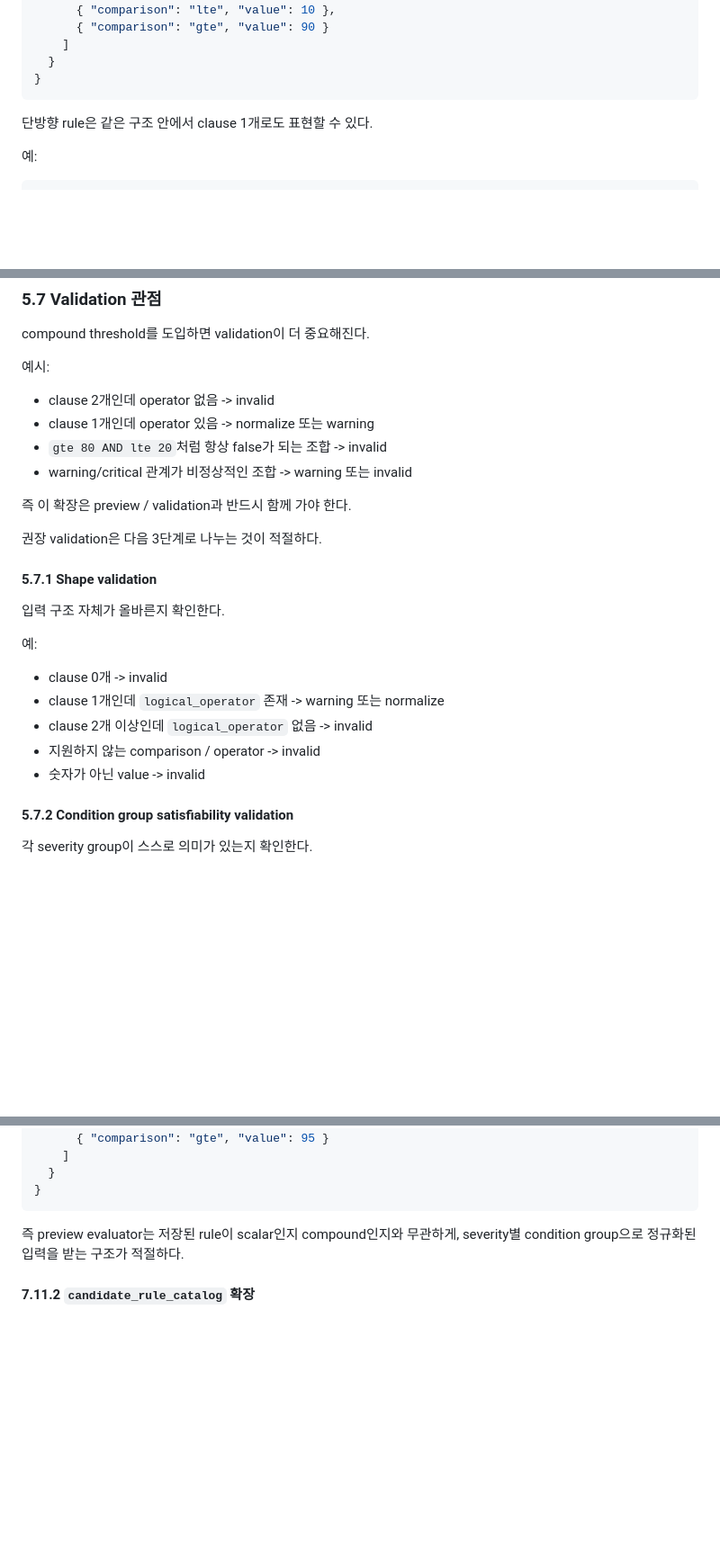
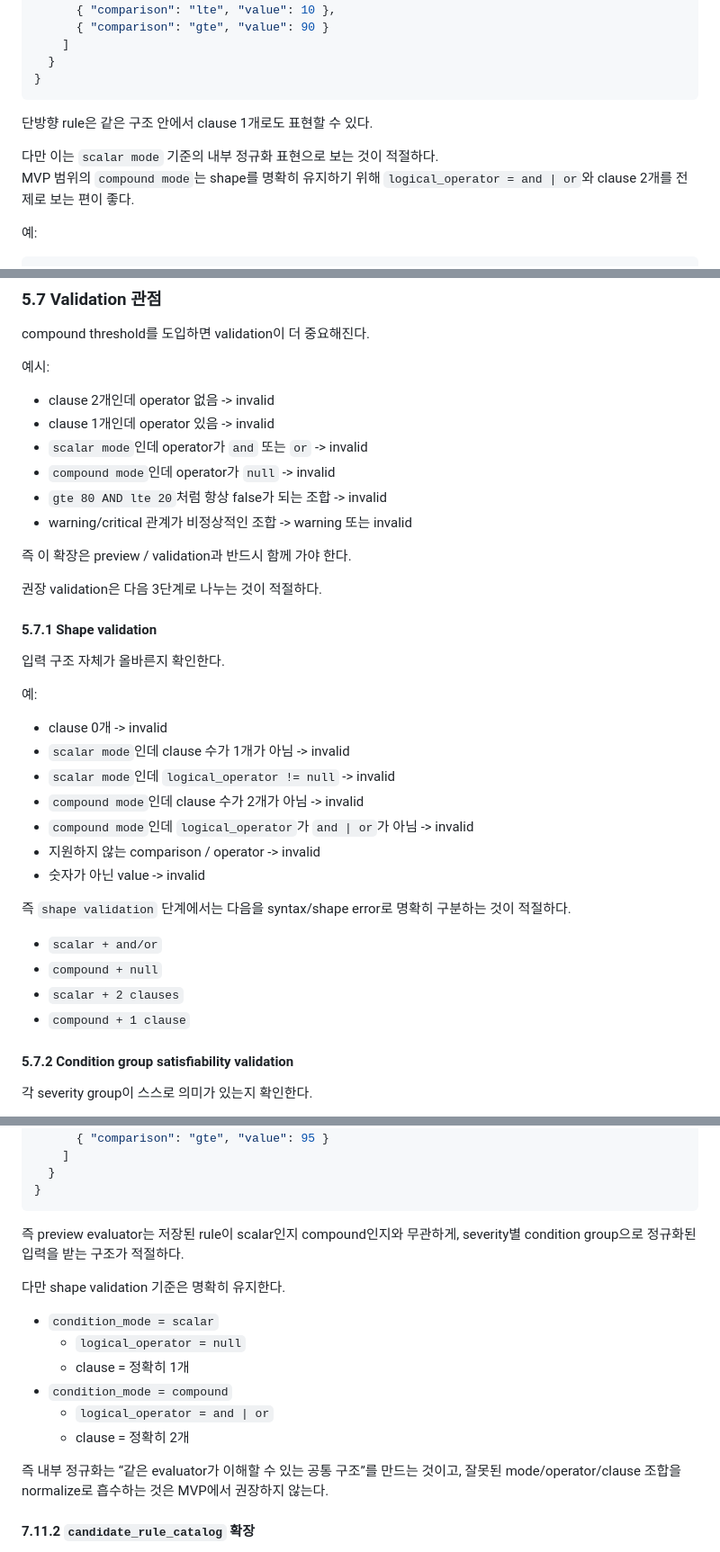
Before and after one commit to gomsoon/2604_swacan_auto, a Markdown page: docs/alert-condition-flexibility-draft.md, 3 parts joined by grey strips. Shown at 90% size. GitHub-like rendering; blank space fills up the shorter version.

Commit message:
Tighten compound threshold shape validation

````diff
--- a/docs/alert-condition-flexibility-draft.md
+++ b/docs/alert-condition-flexibility-draft.md
@@ -366,6 +366,9 @@ MVP에서는 다음 둘을 모두 허용하는 것이 적절하다.
 
 단방향 rule은 같은 구조 안에서 clause 1개로도 표현할 수 있다.
 
+다만 이는 `scalar mode` 기준의 내부 정규화 표현으로 보는 것이 적절하다.
+MVP 범위의 `compound mode`는 shape를 명확히 유지하기 위해 `logical_operator = and | or`와 clause 2개를 전제로 보는 편이 좋다.
+
 예:
 
 ```json
@@ -401,7 +404,9 @@ compound threshold를 도입하면 validation이 더 중요해진다.
 
 예시:
 - clause 2개인데 operator 없음 -> invalid
-- clause 1개인데 operator 있음 -> normalize 또는 warning
+- clause 1개인데 operator 있음 -> invalid
+- `scalar mode`인데 operator가 `and` 또는 `or` -> invalid
+- `compound mode`인데 operator가 `null` -> invalid
 - `gte 80 AND lte 20`처럼 항상 false가 되는 조합 -> invalid
 - warning/critical 관계가 비정상적인 조합 -> warning 또는 invalid
 
@@ -415,10 +420,19 @@ compound threshold를 도입하면 validation이 더 중요해진다.
 
 예:
 - clause 0개 -> invalid
-- clause 1개인데 `logical_operator` 존재 -> warning 또는 normalize
-- clause 2개 이상인데 `logical_operator` 없음 -> invalid
+- `scalar mode`인데 clause 수가 1개가 아님 -> invalid
+- `scalar mode`인데 `logical_operator != null` -> invalid
+- `compound mode`인데 clause 수가 2개가 아님 -> invalid
+- `compound mode`인데 `logical_operator`가 `and | or`가 아님 -> invalid
 - 지원하지 않는 comparison / operator -> invalid
 - 숫자가 아닌 value -> invalid
+
+즉 `shape validation` 단계에서는 다음을 syntax/shape error로 명확히 구분하는 것이 적절하다.
+
+- `scalar + and/or`
+- `compound + null`
+- `scalar + 2 clauses`
+- `compound + 1 clause`
 
 #### 5.7.2 Condition group satisfiability validation
 
@@ -1205,6 +1219,17 @@ MVP 구현은 다음 순서가 적절하다.
 
 즉 preview evaluator는 저장된 rule이 scalar인지 compound인지와 무관하게, severity별 condition group으로 정규화된 입력을 받는 구조가 적절하다.
 
+다만 shape validation 기준은 명확히 유지한다.
+
+- `condition_mode = scalar`
+  - `logical_operator = null`
+  - clause = 정확히 1개
+- `condition_mode = compound`
+  - `logical_operator = and | or`
+  - clause = 정확히 2개
+
+즉 내부 정규화는 “같은 evaluator가 이해할 수 있는 공통 구조”를 만드는 것이고, 잘못된 mode/operator/clause 조합을 normalize로 흡수하는 것은 MVP에서 권장하지 않는다.
+
 #### 7.11.2 `candidate_rule_catalog` 확장
 
 `candidate_rule_catalog`의 각 item도 self-contained 원칙을 유지하며, compound threshold 기준 필드를 함께 포함하는 것이 적절하다.
````
Also changed, not shown: other parts of docs/alert-condition-flexibility-draft.md (+5 -0 lines).
